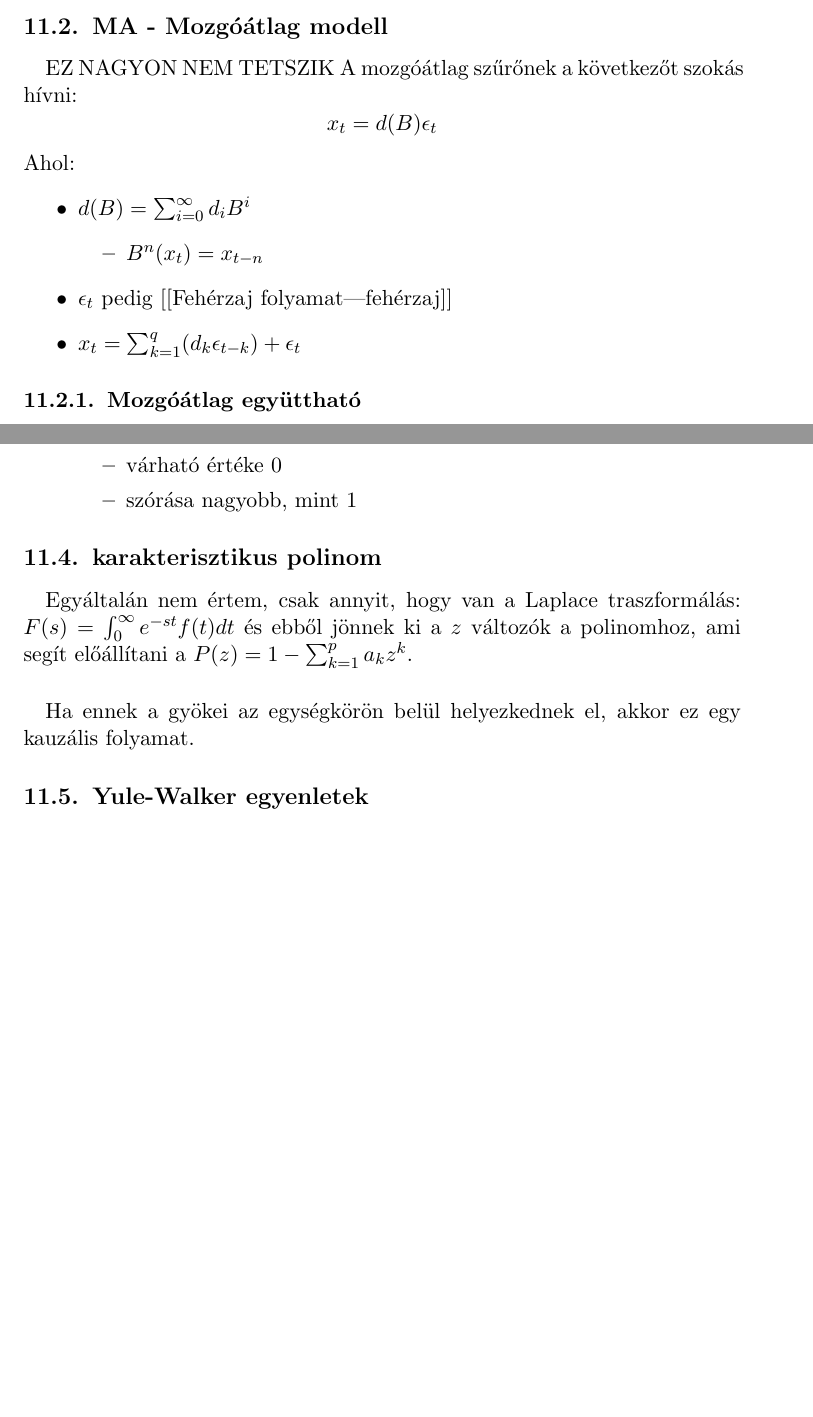
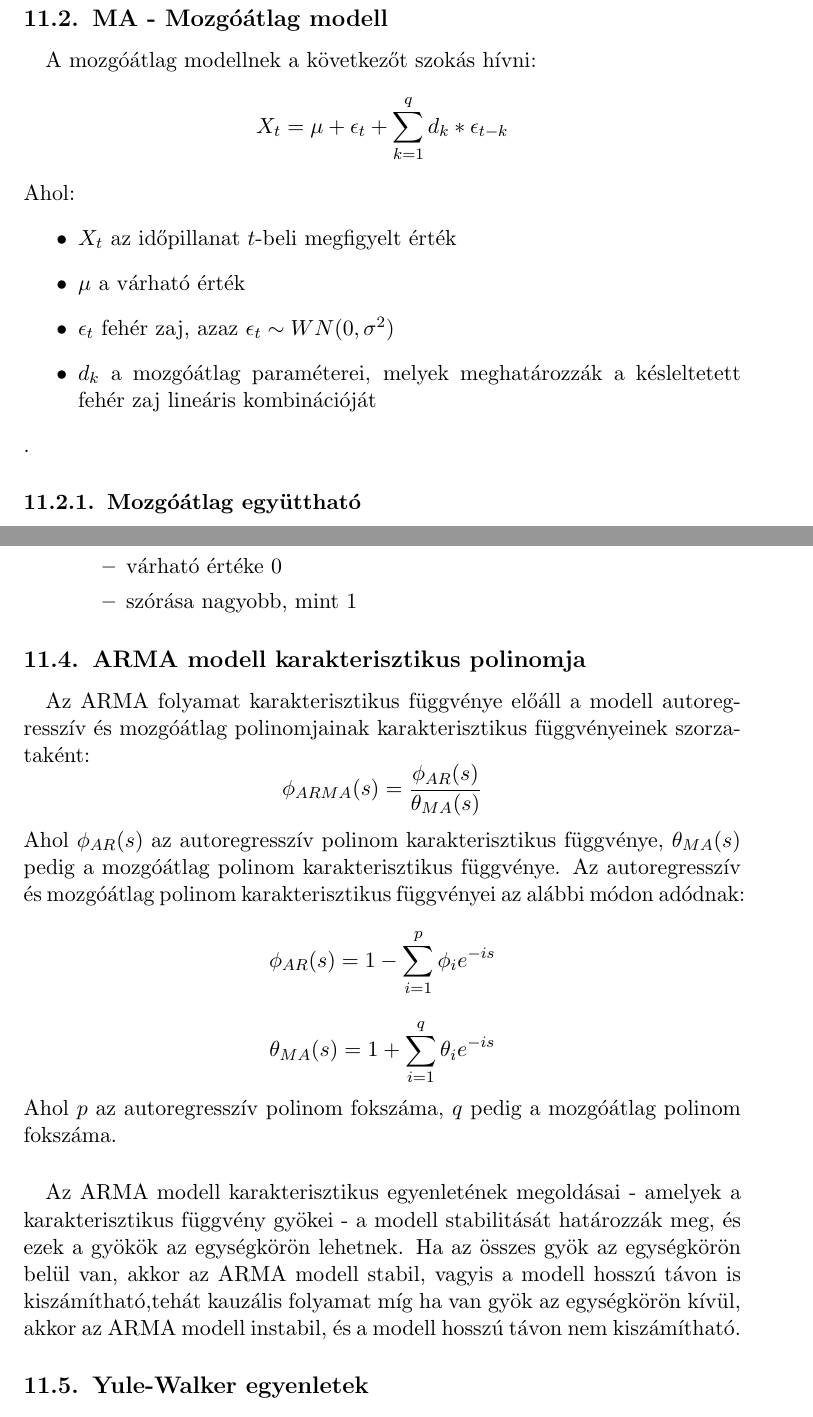
Before and after one commit to Fibutterfly/sztocha_beadando, a LaTeX paper (beadando.tex): two parts of pages 22 and 23 of 35 before the commit and two parts of pages 24 and 25 of 37 after it, joined at a grey line, cut so that both start at the same text, the shorter picture padded with empty space. Compiled offline with pdfLaTeX.

Commit message:
javítások a lineáris részben és kisebb nyelvhelyességi javítások

```diff
--- a/beadando.tex
+++ b/beadando.tex
@@ -479,18 +510,15 @@
 							Az autoregressziós együttható az autoregresszív modellben a korábbi időpontok értékeinek súlyozására használt együttható.
 				\subsection{MA - Mozgóátlag modell}
 					\paragraph{}
-						EZ NAGYON NEM TETSZIK
-						A mozgóátlag szűrőnek a következőt szokás hívni:
-						$$x_t = d(B) \epsilon_t$$
+						A mozgóátlag modellnek a következőt szokás hívni:
+						$$X_t = \mu + \epsilon_t + \sum_{k = 1}^q d_k*\epsilon_{t-k}$$
 						Ahol:
 						\begin{itemize}
-							\item $d(B) = \sum_{i=0}^\infty d_iB^i$
-							\begin{itemize}
-								\item $B^n(x_t) = x_{t-n}$
-							\end{itemize}
-							\item $\epsilon_t$ pedig [[Fehérzaj folyamat|fehérzaj]]
-							\item $x_t=\sum_{k = 1}^{q}(d_{k}\epsilon_{t-k})+\epsilon_t$
-						\end{itemize}
+							\item $X_t$ az időpillanat $t$-beli megfigyelt érték
+							\item $\mu$ a várható érték
+							\item $\epsilon_t$ fehér zaj, azaz $\epsilon_t \sim WN(0, \sigma^2)$
+							\item $d_k$ a mozgóátlag paraméterei, melyek meghatározzák a késleltetett fehér zaj lineáris kombinációját
+						\end{itemize}.
 					\subsubsection{Mozgóátlag együttható}
 						A mozgóátlag együtthatók az előző hibák lineáris kombinációját jelzik, amelyek súlyozásával a jelenlegi értéket becsülik.
 				\subsection{ARMA}
@@ -512,11 +540,16 @@
 								\item szórása nagyobb, mint 1
 							\end{itemize}
 						\end{itemize}
-				\subsection{karakterisztikus polinom}
+				\subsection{ARMA modell karakterisztikus polinomja}
 					\paragraph{}
-						Egyáltalán nem értem, csak annyit, hogy van a Laplace traszformálás: $F(s) = \int_0^\infty e^{-st}f(t)dt$ és ebből jönnek ki a $z$ változók a polinomhoz, ami segít előállítani a $P(z) = 1-\sum_{k=1}^{p} a_k z^k$.
+						Az ARMA folyamat karakterisztikus függvénye előáll a modell autoregresszív és mozgóátlag polinomjainak karakterisztikus függvényeinek szorzataként:
+						$$\phi_{ARMA}(s) = \frac{\phi_{AR}(s)}{\theta_{MA}(s)}$$
+						Ahol $\phi_{AR}(s)$ az autoregresszív polinom karakterisztikus függvénye, $\theta_{MA}(s)$ pedig a mozgóátlag polinom karakterisztikus függvénye. Az autoregresszív és mozgóátlag polinom karakterisztikus függvényei az alábbi módon adódnak:
+						$$\phi_{AR}(s) = 1 - \sum_{i=1}^p \phi_i e^{-is}$$
+						$$\theta_{MA}(s) = 1 + \sum_{i=1}^q \theta_i e^{-is}$$
+						Ahol $p$ az autoregresszív polinom fokszáma, $q$ pedig a mozgóátlag polinom fokszáma.
 					\paragraph{}
-						Ha ennek a gyökei az egységkörön belül helyezkednek el, akkor ez egy kauzális folyamat.
+						Az ARMA modell karakterisztikus egyenletének megoldásai - amelyek a karakterisztikus függvény gyökei - a modell stabilitását határozzák meg, és ezek a gyökök az egységkörön lehetnek. Ha az összes gyök az egységkörön belül van, akkor az ARMA modell stabil, vagyis a modell hosszú távon is kiszámítható,tehát kauzális folyamat míg ha van gyök az egységkörön kívül, akkor az ARMA modell instabil, és a modell hosszú távon nem kiszámítható.
 				\subsection{Yule-Walker egyenletek}
 					\paragraph{}
 						A Yule-Walker egyenletrendszer az autoregresszív modell paramétereinek becslésére használt lineáris egyenletekből álló rendszer, ami a következő formában van:
```
Also changed, not shown: beadando.pdf, beadando.tex (45 more changed lines), 1 other file.
